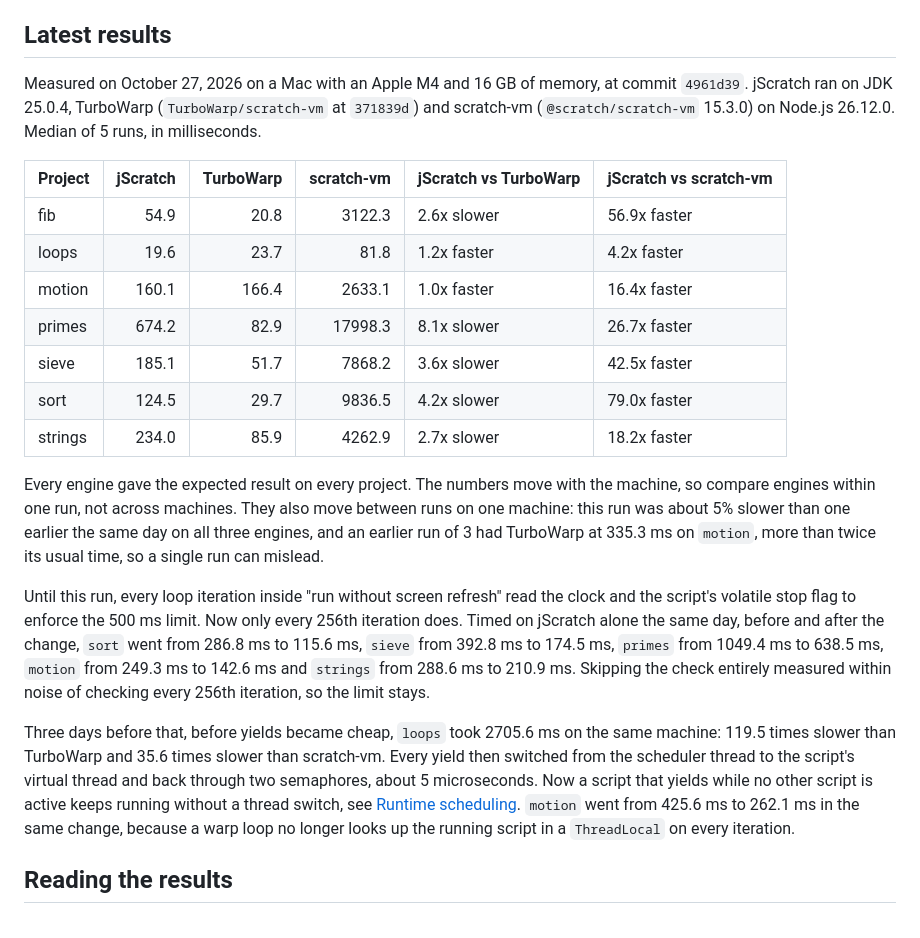
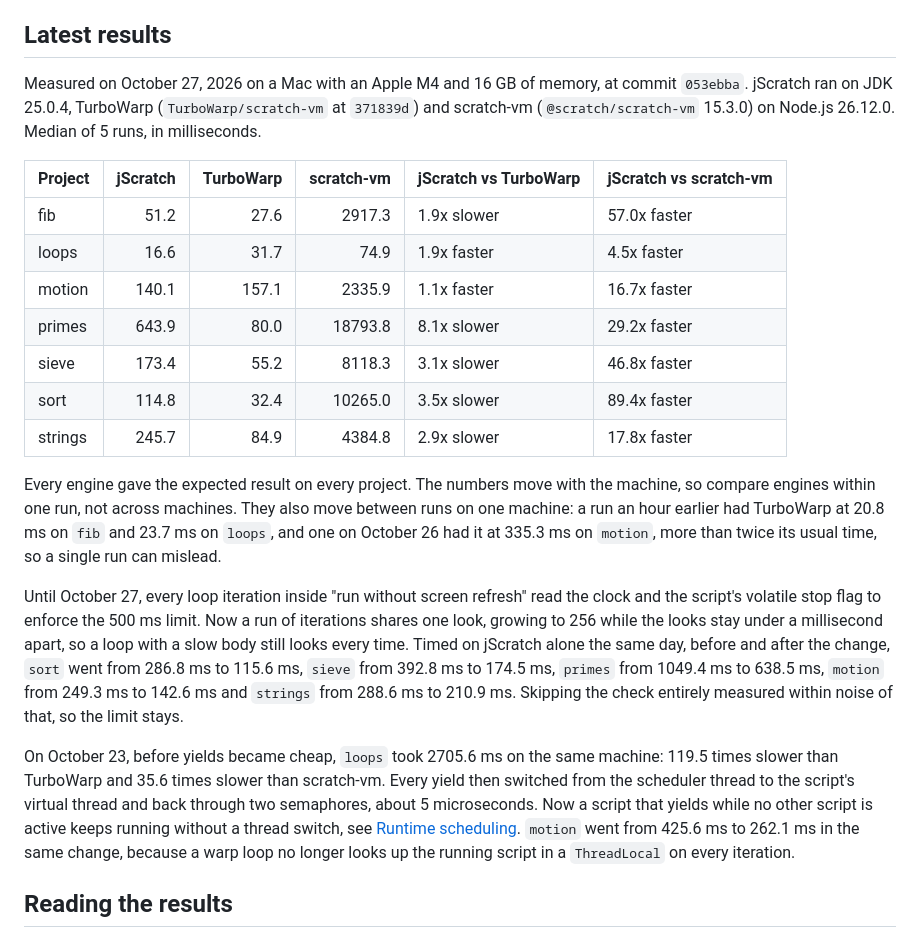
Before and after one commit to AstroBlocksMod/jScratch, a Markdown page: docs/benchmarks.md, the part around the change. Rendered like a GitHub page.

```diff
--- a/docs/benchmarks.md
+++ b/docs/benchmarks.md
@@ -41,23 +41,23 @@ All but `loops` do their work inside a custom block that runs without screen ref
 
 ## Latest results
 
-Measured on October 27, 2026 on a Mac with an Apple M4 and 16 GB of memory, at commit `4961d39`. jScratch ran on JDK 25.0.4, TurboWarp (`TurboWarp/scratch-vm` at `371839d`) and scratch-vm (`@scratch/scratch-vm` 15.3.0) on Node.js 26.12.0. Median of 5 runs, in milliseconds.
+Measured on October 27, 2026 on a Mac with an Apple M4 and 16 GB of memory, at commit `053ebba`. jScratch ran on JDK 25.0.4, TurboWarp (`TurboWarp/scratch-vm` at `371839d`) and scratch-vm (`@scratch/scratch-vm` 15.3.0) on Node.js 26.12.0. Median of 5 runs, in milliseconds.
 
 | Project | jScratch | TurboWarp | scratch-vm | jScratch vs TurboWarp | jScratch vs scratch-vm |
 | --- | ---: | ---: | ---: | --- | --- |
-| fib | 54.9 | 20.8 | 3122.3 | 2.6x slower | 56.9x faster |
-| loops | 19.6 | 23.7 | 81.8 | 1.2x faster | 4.2x faster |
-| motion | 160.1 | 166.4 | 2633.1 | 1.0x faster | 16.4x faster |
-| primes | 674.2 | 82.9 | 17998.3 | 8.1x slower | 26.7x faster |
-| sieve | 185.1 | 51.7 | 7868.2 | 3.6x slower | 42.5x faster |
-| sort | 124.5 | 29.7 | 9836.5 | 4.2x slower | 79.0x faster |
-| strings | 234.0 | 85.9 | 4262.9 | 2.7x slower | 18.2x faster |
+| fib | 51.2 | 27.6 | 2917.3 | 1.9x slower | 57.0x faster |
+| loops | 16.6 | 31.7 | 74.9 | 1.9x faster | 4.5x faster |
+| motion | 140.1 | 157.1 | 2335.9 | 1.1x faster | 16.7x faster |
+| primes | 643.9 | 80.0 | 18793.8 | 8.1x slower | 29.2x faster |
+| sieve | 173.4 | 55.2 | 8118.3 | 3.1x slower | 46.8x faster |
+| sort | 114.8 | 32.4 | 10265.0 | 3.5x slower | 89.4x faster |
+| strings | 245.7 | 84.9 | 4384.8 | 2.9x slower | 17.8x faster |
 
-Every engine gave the expected result on every project. The numbers move with the machine, so compare engines within one run, not across machines. They also move between runs on one machine: this run was about 5% slower than one earlier the same day on all three engines, and an earlier run of 3 had TurboWarp at 335.3 ms on `motion`, more than twice its usual time, so a single run can mislead.
+Every engine gave the expected result on every project. The numbers move with the machine, so compare engines within one run, not across machines. They also move between runs on one machine: a run an hour earlier had TurboWarp at 20.8 ms on `fib` and 23.7 ms on `loops`, and one on October 26 had it at 335.3 ms on `motion`, more than twice its usual time, so a single run can mislead.
 
-Until this run, every loop iteration inside "run without screen refresh" read the clock and the script's volatile stop flag to enforce the 500 ms limit. Now only every 256th iteration does. Timed on jScratch alone the same day, before and after the change, `sort` went from 286.8 ms to 115.6 ms, `sieve` from 392.8 ms to 174.5 ms, `primes` from 1049.4 ms to 638.5 ms, `motion` from 249.3 ms to 142.6 ms and `strings` from 288.6 ms to 210.9 ms. Skipping the check entirely measured within noise of checking every 256th iteration, so the limit stays.
+Until October 27, every loop iteration inside "run without screen refresh" read the clock and the script's volatile stop flag to enforce the 500 ms limit. Now a run of iterations shares one look, growing to 256 while the looks stay under a millisecond apart, so a loop with a slow body still looks every time. Timed on jScratch alone the same day, before and after the change, `sort` went from 286.8 ms to 115.6 ms, `sieve` from 392.8 ms to 174.5 ms, `primes` from 1049.4 ms to 638.5 ms, `motion` from 249.3 ms to 142.6 ms and `strings` from 288.6 ms to 210.9 ms. Skipping the check entirely measured within noise of that, so the limit stays.
 
-Three days before that, before yields became cheap, `loops` took 2705.6 ms on the same machine: 119.5 times slower than TurboWarp and 35.6 times slower than scratch-vm. Every yield then switched from the scheduler thread to the script's virtual thread and back through two semaphores, about 5 microseconds. Now a script that yields while no other script is active keeps running without a thread switch, see [Runtime scheduling](architecture.md#runtime-scheduling). `motion` went from 425.6 ms to 262.1 ms in the same change, because a warp loop no longer looks up the running script in a `ThreadLocal` on every iteration.
+On October 23, before yields became cheap, `loops` took 2705.6 ms on the same machine: 119.5 times slower than TurboWarp and 35.6 times slower than scratch-vm. Every yield then switched from the scheduler thread to the script's virtual thread and back through two semaphores, about 5 microseconds. Now a script that yields while no other script is active keeps running without a thread switch, see [Runtime scheduling](architecture.md#runtime-scheduling). `motion` went from 425.6 ms to 262.1 ms in the same change, because a warp loop no longer looks up the running script in a `ThreadLocal` on every iteration.
 
 ## Reading the results
 
```
Also changed, not shown: docs/architecture.md (+1 -1 lines), docs/roadmap.md (+1 -1 lines).
